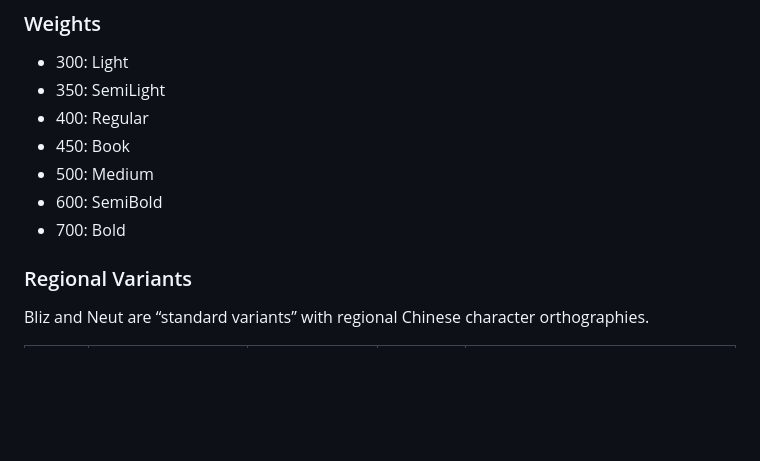
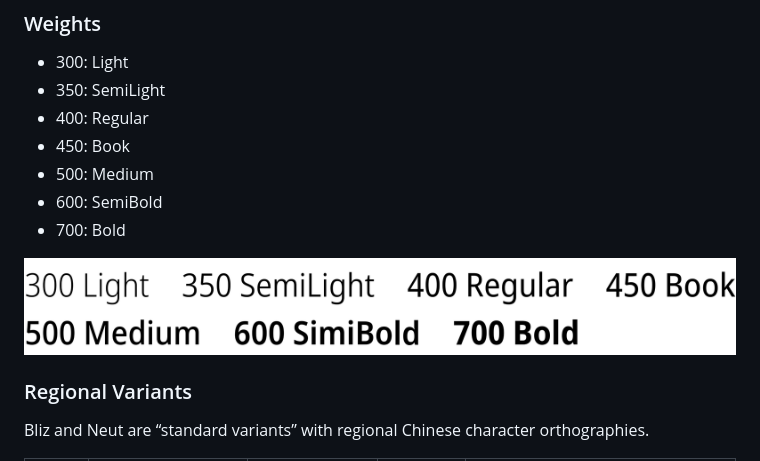
Before and after one commit to nowar-fonts/Nowar-Sans, a Markdown page: README.md, the part around the change. GitHub-like rendering; pictures changed too: poster/weight.png (added); blank space fills up the shorter version.

Commit message:
add weight preview

```diff
--- a/README.md
+++ b/README.md
@@ -29,6 +29,8 @@ Nowar Sans is shipped in 7 weights and 5 regional variants, with several feature
 * 500: Medium
 * 600: SemiBold
 * 700: Bold
+
+![Font weights](poster/weight.png)
 
 ### Regional Variants
 
```
Also changed, not shown: 2 other files.
